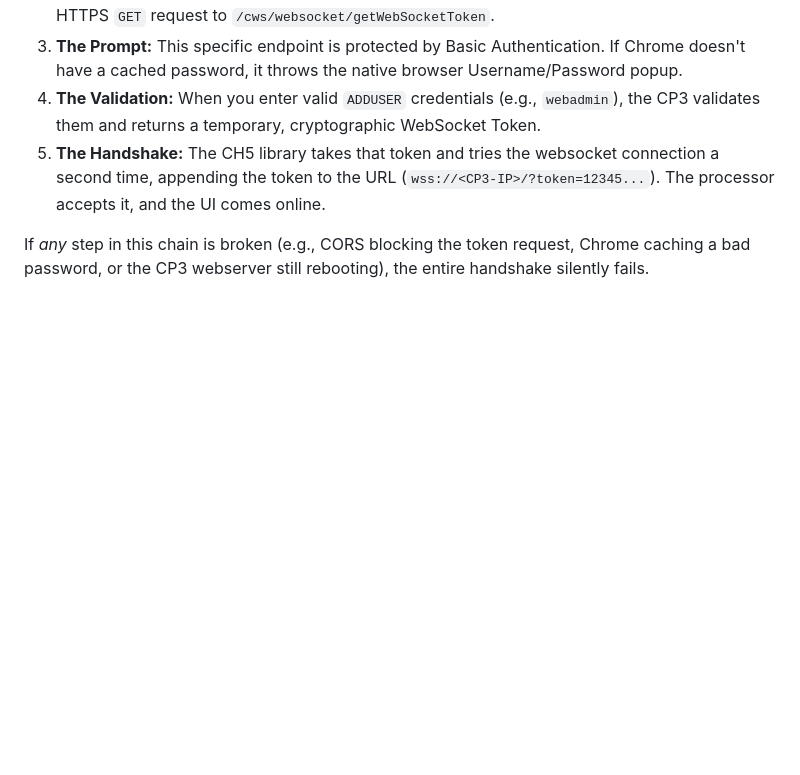
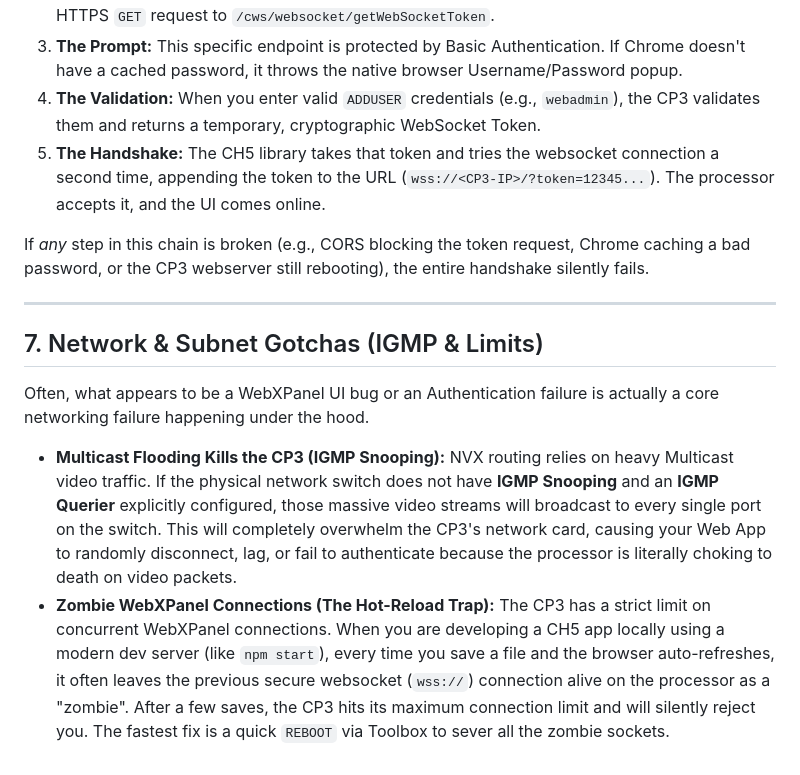
Before and after one commit to jjudge1901/crestron-nvx-interface, a Markdown page: NVX_BEST_PRACTICES.md, the part around the change. Drawn GitHub-style; blank space fills up the shorter version.

Commit message:
docs: Add Network & Subnet Gotchas section (IGMP and Connection Limits)

```diff
--- a/NVX_BEST_PRACTICES.md
+++ b/NVX_BEST_PRACTICES.md
@@ -79,3 +79,12 @@ Because `AUTH ON` is effectively required, the Web App must securely negotiate w
 5. **The Handshake:** The CH5 library takes that token and tries the websocket connection a second time, appending the token to the URL (`wss://<CP3-IP>/?token=12345...`). The processor accepts it, and the UI comes online.
 
 If *any* step in this chain is broken (e.g., CORS blocking the token request, Chrome caching a bad password, or the CP3 webserver still rebooting), the entire handshake silently fails.
+
+---
+
+## 7. Network & Subnet Gotchas (IGMP & Limits)
+
+Often, what appears to be a WebXPanel UI bug or an Authentication failure is actually a core networking failure happening under the hood.
+
+* **Multicast Flooding Kills the CP3 (IGMP Snooping):** NVX routing relies on heavy Multicast video traffic. If the physical network switch does not have **IGMP Snooping** and an **IGMP Querier** explicitly configured, those massive video streams will broadcast to every single port on the switch. This will completely overwhelm the CP3's network card, causing your Web App to randomly disconnect, lag, or fail to authenticate because the processor is literally choking to death on video packets.
+* **Zombie WebXPanel Connections (The Hot-Reload Trap):** The CP3 has a strict limit on concurrent WebXPanel connections. When you are developing a CH5 app locally using a modern dev server (like `npm start`), every time you save a file and the browser auto-refreshes, it often leaves the previous secure websocket (`wss://`) connection alive on the processor as a "zombie". After a few saves, the CP3 hits its maximum connection limit and will silently reject you. The fastest fix is a quick `REBOOT` via Toolbox to sever all the zombie sockets.
```
